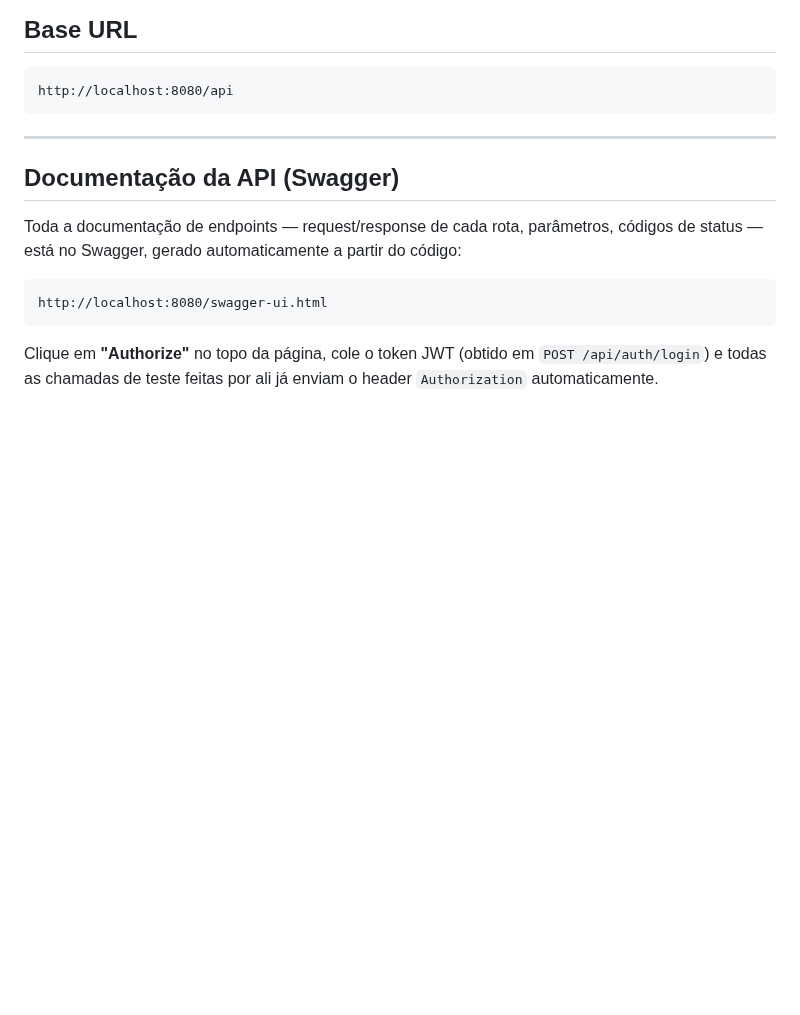
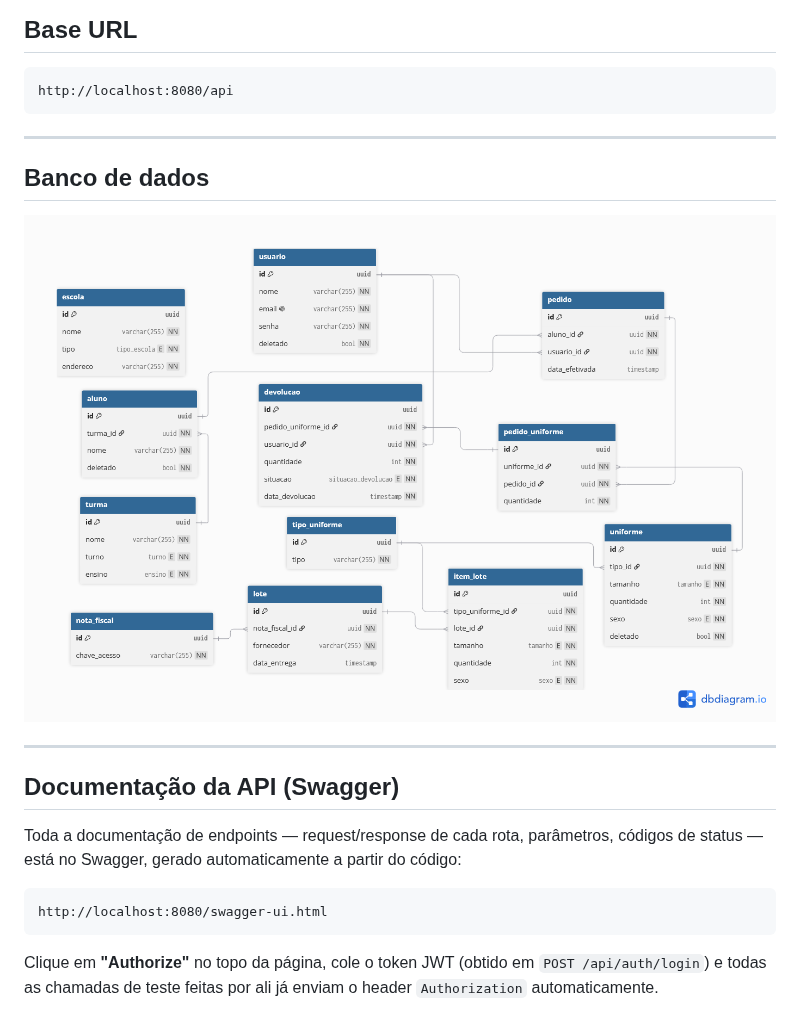
Before and after one commit to RafaelTomazGraciano/uniformes-6m, a Markdown page: backend/BACKEND.md, the part around the change. Drawn GitHub-style; pictures changed too: backend/DER.png (added); blank space fills up the shorter version.

````diff
--- a/backend/BACKEND.md
+++ b/backend/BACKEND.md
@@ -64,6 +64,12 @@ docker compose down -v
 ```
 http://localhost:8080/api
 ```
+
+---
+
+## Banco de dados
+
+![DER](./DER.png)
 
 ---
 
````
Also changed, not shown: 3 other files.
